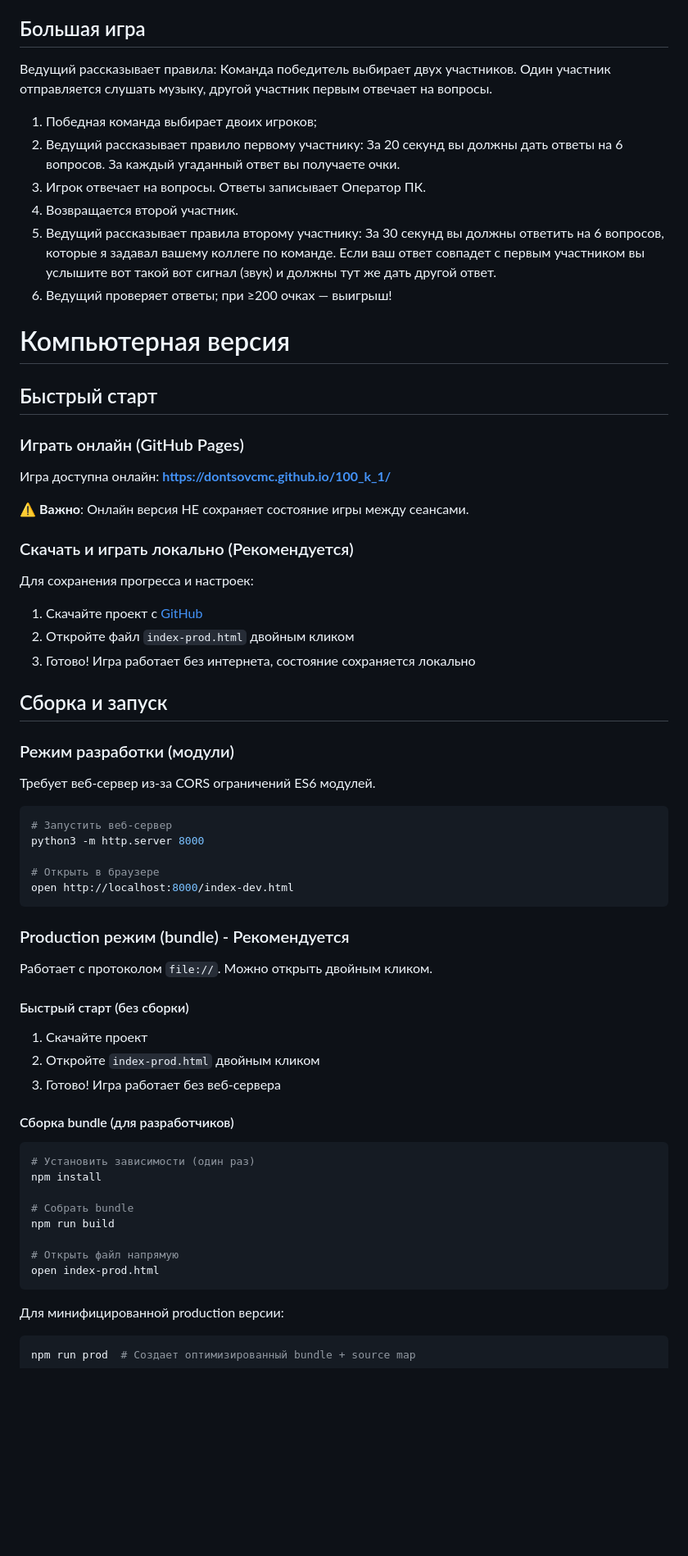
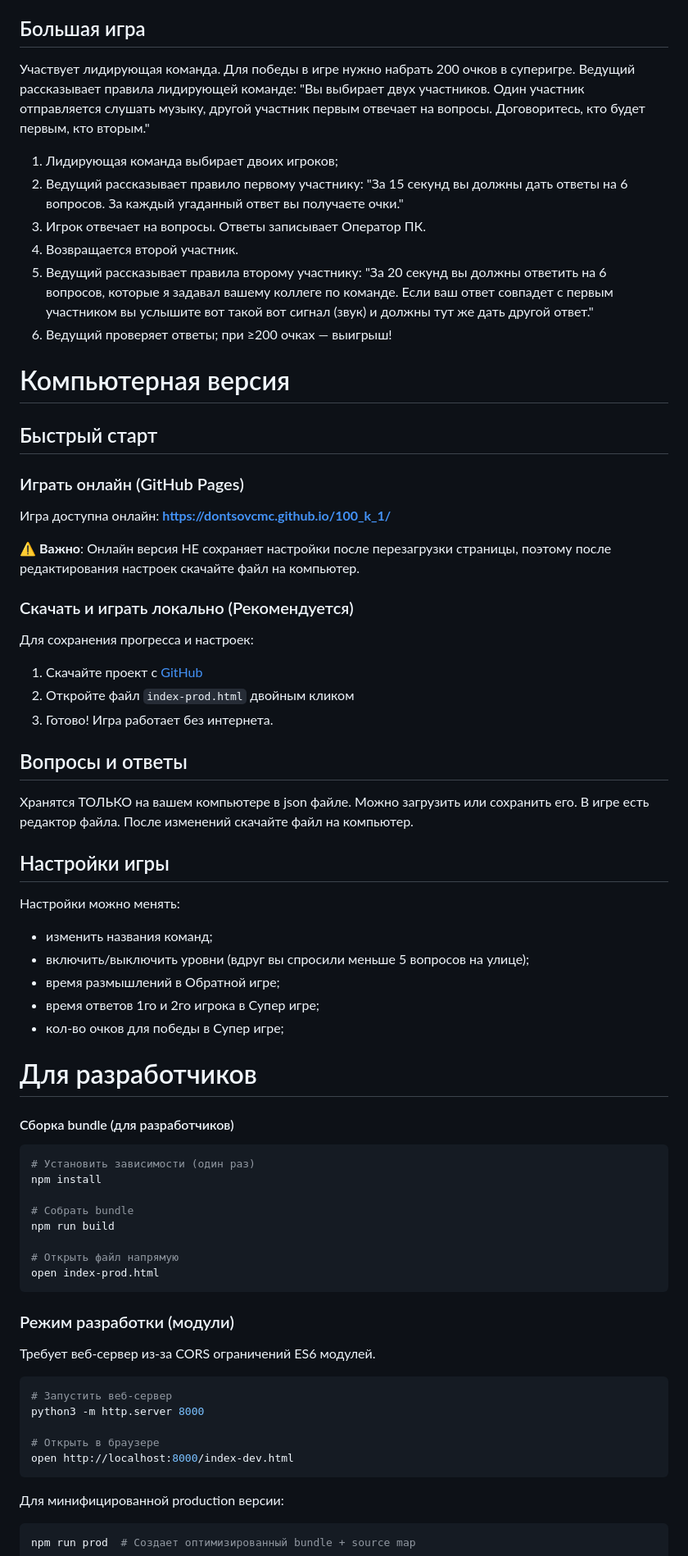
Before and after one commit to dontsovcmc/100_k_1, a Markdown page: README.md, the part around one of its changes. Shown at 82% size. GitHub-like rendering; blank space fills up the shorter version.

````diff
--- a/README.md
+++ b/README.md
@@ -64,15 +65,15 @@ upd: переписана на веб версию с помощью claude в 2
 Большая игра с командой, которая заработала большее количество очков.
 
 ## Большая игра
-Ведущий рассказывает правила:
-Команда победитель выбирает двух участников. Один участник отправляется слушать музыку, другой участник первым отвечает на вопросы.
-1. Победная команда выбирает двоих игроков;
-2. Ведущий рассказывает правило первому участнику: За 20 секунд вы должны дать ответы на 6 вопросов. За каждый угаданный ответ вы получаете очки.
+Участвует лидирующая команда. Для победы в игре нужно набрать 200 очков в суперигре.
+Ведущий рассказывает правила лидирующей команде:
+"Вы выбирает двух участников. Один участник отправляется слушать музыку, другой участник первым отвечает на вопросы. Договоритесь, кто будет первым, кто вторым."
+1. Лидирующая команда выбирает двоих игроков;
+2. Ведущий рассказывает правило первому участнику: "За 15 секунд вы должны дать ответы на 6 вопросов. За каждый угаданный ответ вы получаете очки."
 2. Игрок отвечает на вопросы. Ответы записывает Оператор ПК.
 3. Возвращается второй участник.
-4. Ведущий рассказывает правила второму участнику: За 30 секунд вы должны ответить на 6 вопросов, которые я задавал вашему коллеге по команде. Если ваш ответ совпадет с первым участником вы услышите вот такой вот сигнал (звук) и должны тут же дать другой ответ.
+4. Ведущий рассказывает правила второму участнику: "За 20 секунд вы должны ответить на 6 вопросов, которые я задавал вашему коллеге по команде. Если ваш ответ совпадет с первым участником вы услышите вот такой вот сигнал (звук) и должны тут же дать другой ответ."
 5. Ведущий проверяет ответы; при ≥200 очках — выигрыш!
-
 
 # Компьютерная версия
 
@@ -81,35 +82,28 @@ upd: переписана на веб версию с помощью claude в 2
 ### Играть онлайн (GitHub Pages)
 Игра доступна онлайн: **[https://dontsovcmc.github.io/100_k_1/](https://dontsovcmc.github.io/100_k_1/)**
 
-⚠️ **Важно**: Онлайн версия НЕ сохраняет состояние игры между сеансами.
+⚠️ **Важно**: Онлайн версия НЕ сохраняет настройки после перезагрузки страницы, поэтому после редактирования настроек скачайте файл на компьютер.
 
 ### Скачать и играть локально (Рекомендуется)
 Для сохранения прогресса и настроек:
 
 1. Скачайте проект с [GitHub](https://github.com/dontsovcmc/100_k_1)
 2. Откройте файл `index-prod.html` двойным кликом
-3. Готово! Игра работает без интернета, состояние сохраняется локально
+3. Готово! Игра работает без интернета.
 
-## Сборка и запуск
+## Вопросы и ответы
+Хранятся ТОЛЬКО на вашем компьютере в json файле. Можно загрузить или сохранить его. В игре есть редактор файла. После изменений скачайте файл на компьютер.
 
-### Режим разработки (модули)
-Требует веб-сервер из-за CORS ограничений ES6 модулей.
+## Настройки игры
+Настройки можно менять:
+- изменить названия команд;
+- включить/выключить уровни (вдруг вы спросили меньше 5 вопросов на улице);
+- время размышлений в Обратной игре;
+- время ответов 1го и 2го игрока в Супер игре;
+- кол-во очков для победы в Супер игре;
 
-```bash
-# Запустить веб-сервер
-python3 -m http.server 8000
 
-# Открыть в браузере
-open http://localhost:8000/index-dev.html
-```
-
-### Production режим (bundle) - Рекомендуется
-Работает с протоколом `file://`. Можно открыть двойным кликом.
-
-#### Быстрый старт (без сборки)
-1. Скачайте проект
-2. Откройте `index-prod.html` двойным кликом
-3. Готово! Игра работает без веб-сервера
+# Для разработчиков
 
 #### Сборка bundle (для разработчиков)
 ```bash
@@ -121,6 +115,17 @@ npm run build
 
 # Открыть файл напрямую
 open index-prod.html
+```
+
+### Режим разработки (модули)
+Требует веб-сервер из-за CORS ограничений ES6 модулей.
+
+```bash
+# Запустить веб-сервер
+python3 -m http.server 8000
+
+# Открыть в браузере
+open http://localhost:8000/index-dev.html
 ```
 
 Для минифицированной production версии:
````
Also changed, not shown: other parts of README.md (+2 -19 lines).
